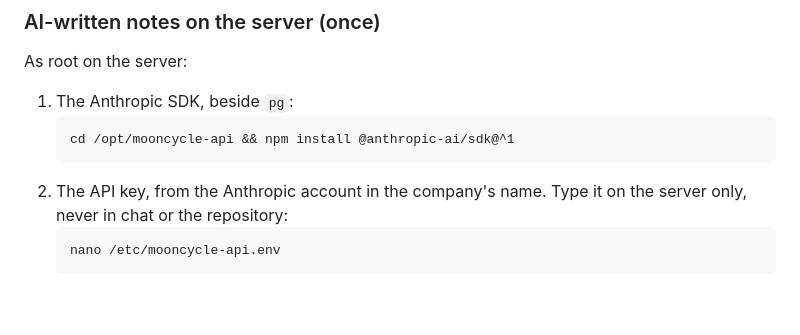
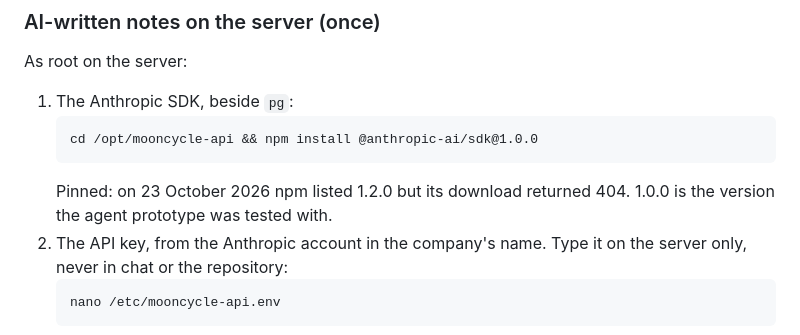
Before and after one commit to alexandruavram01-spec/mooncycle, a Markdown page: DEPLOY.md, the part around the change. Rendered like a GitHub page; blank space fills up the shorter version.

Commit message:
Pin the Anthropic SDK to 1.0.0 in the server setup notes

````diff
--- a/DEPLOY.md
+++ b/DEPLOY.md
@@ -27,8 +27,10 @@ As root on the server:
 
 1. The Anthropic SDK, beside `pg`:
    ```
-   cd /opt/mooncycle-api && npm install @anthropic-ai/sdk@^1
+   cd /opt/mooncycle-api && npm install @anthropic-ai/sdk@1.0.0
    ```
+   Pinned: on 23 October 2026 npm listed 1.2.0 but its download returned
+   404. 1.0.0 is the version the agent prototype was tested with.
 2. The API key, from the Anthropic account in the company's name. Type it on
    the server only, never in chat or the repository:
    ```
````
